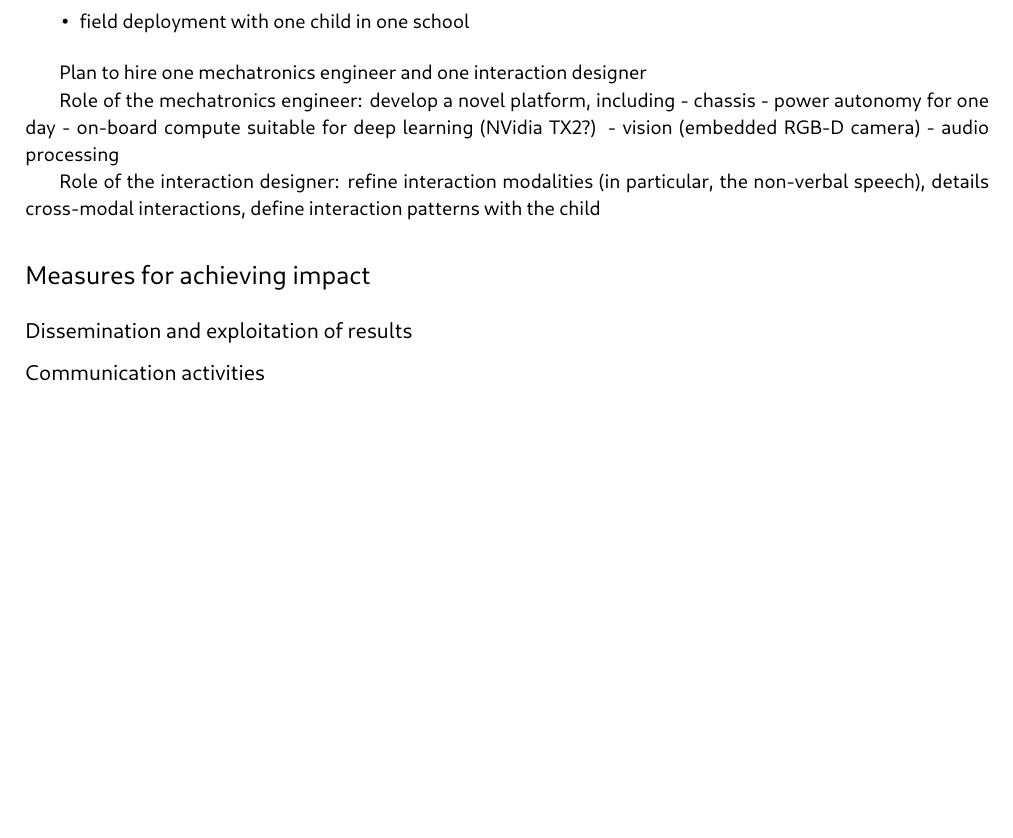
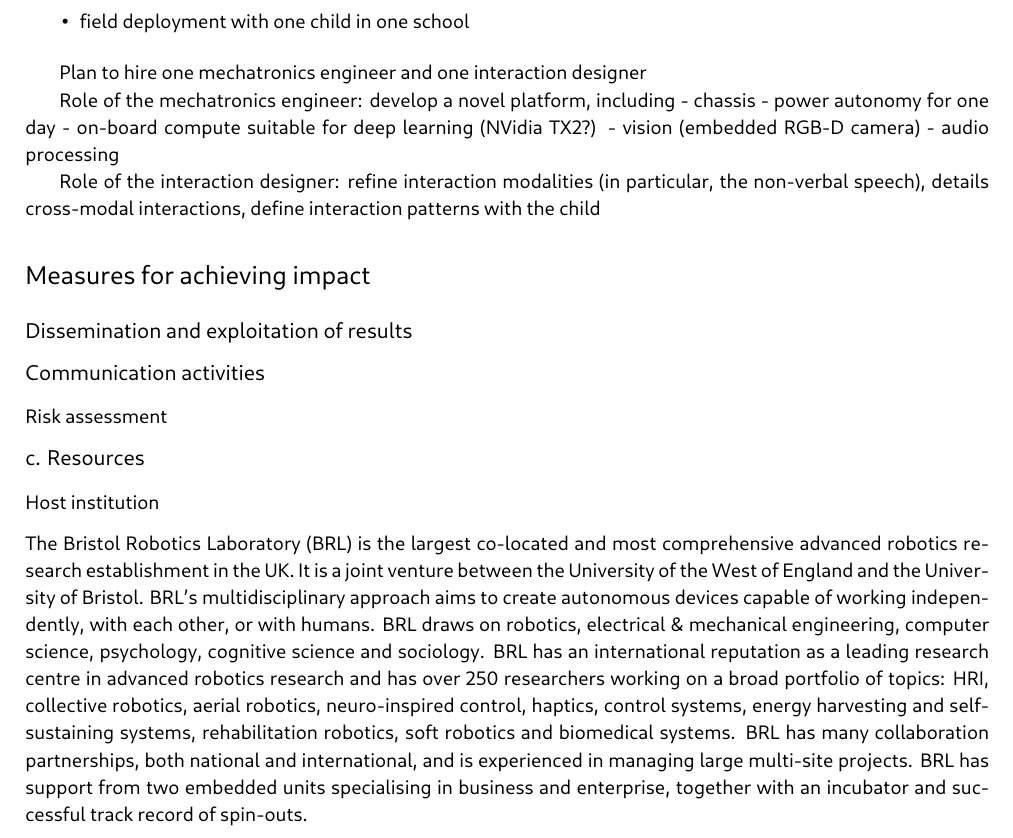
Before and after one commit to severin-lemaignan/EmbeRS, a LaTeX thesis (project.tex): part of page 26 of 27, cut so that both start at the same text, the shorter picture padded with empty space. Compiled offline with LuaLaTeX.

Commit message:
Section host institution

```diff
--- a/project.tex
+++ b/project.tex
@@ -1394,6 +1394,37 @@ define interaction patterns with the child
 
 \subsection{Communication activities}
 
+%%%%%%%%%%%%%%%%%%%%%%%%%%%%%%%%%%%%%%%%%%%%%%%%%%%%%%%%%%%%%%%%%%%%%%%%%%%%%%%%%%%%%%%%
+%%%%%%%%%%%%%%%%%%%%%%%%%%%%%%%%%%%%%%%%%%%%%%%%%%%%%%%%%%%%%%%%%%%%%%%%%%%%%%%%%%%%%%%%
+%%%%%%%%%%%%%%%%%%%%%%%%%%%%%%%%%%%%%%%%%%%%%%%%%%%%%%%%%%%%%%%%%%%%%%%%%%%%%%%%%%%%%%%%
+
+
+\hypertarget{risk-assessment}{%
+\subsubsection{Risk assessment}\label{risk-assessment}}
+
+\hypertarget{c.-resources}{%
+\subsection{c. Resources}\label{c.-resources}}
+
+\hypertarget{host-institution}{%
+\subsubsection{Host institution}\label{host-institution}}
+
+The \emph{Bristol Robotics Laboratory (BRL)} is the largest co-located
+and most comprehensive advanced robotics research establishment in the
+UK. It is a joint venture between the University of the West of England
+and the University of Bristol. BRL's multidisciplinary approach aims to
+create autonomous devices capable of working independently, with each
+other, or with humans. BRL draws on robotics, electrical \& mechanical
+engineering, computer science, psychology, cognitive science and
+sociology. BRL has an international reputation as a leading research
+centre in advanced robotics research and has over 250 researchers
+working on a broad portfolio of topics: HRI, collective robotics, aerial
+robotics, neuro-inspired control, haptics, control systems, energy
+harvesting and self-sustaining systems, rehabilitation robotics, soft
+robotics and biomedical systems. BRL has many collaboration
+partnerships, both national and international, and is experienced in
+managing large multi-site projects. BRL has support from two embedded
+units specialising in business and enterprise, together with an
+incubator and successful track record of spin-outs.
 
 \newpage
 
```
